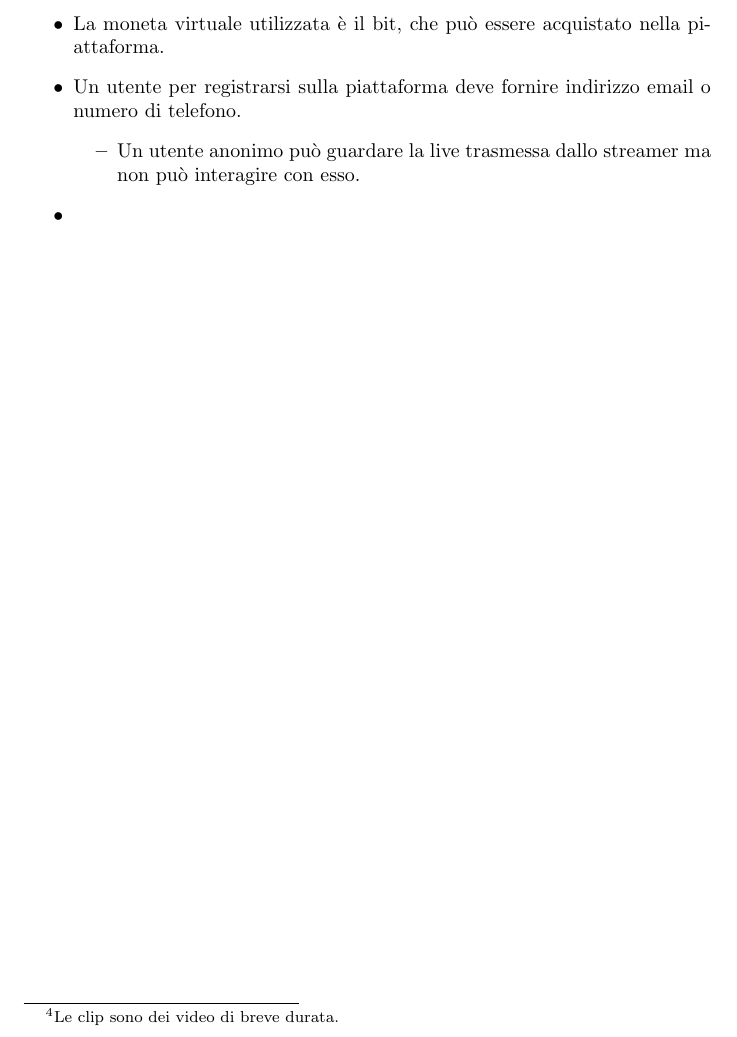
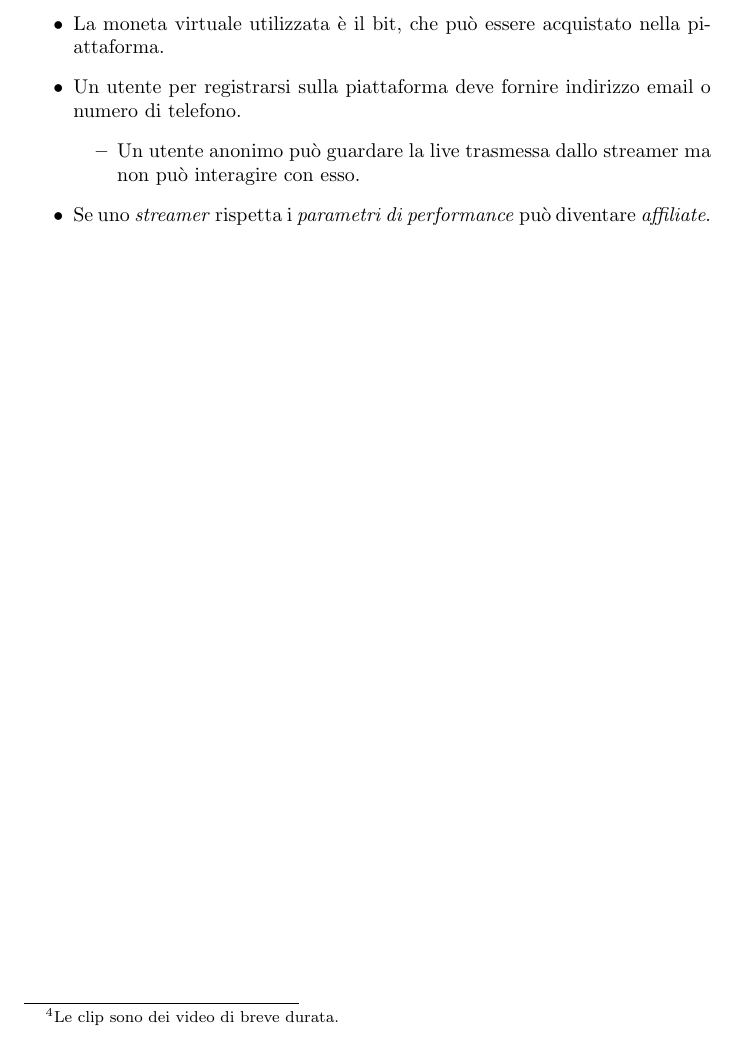
Before and after one commit to Popper002/Streaming-Service-Db-project-unito, a LaTeX document (src/Progetto.tex, which reads src/paragraph/business_rules.tex): part of page 5 of 5, cut so that both start at the same text. Compiled offline with pdfLaTeX.

Commit message:
added affiliate business rule

```diff
--- a/src/paragraph/business_rules.tex
+++ b/src/paragraph/business_rules.tex
@@ -6,5 +6,5 @@
     \begin{itemize}
         \item Un utente anonimo può guardare la live trasmessa dallo streamer ma non può interagire con esso.
     \end{itemize}
-        \item
+        \item Se uno \textit{streamer} rispetta i \textit{parametri di performance} può diventare \textit{affiliate}.
 \end{itemize}
```
